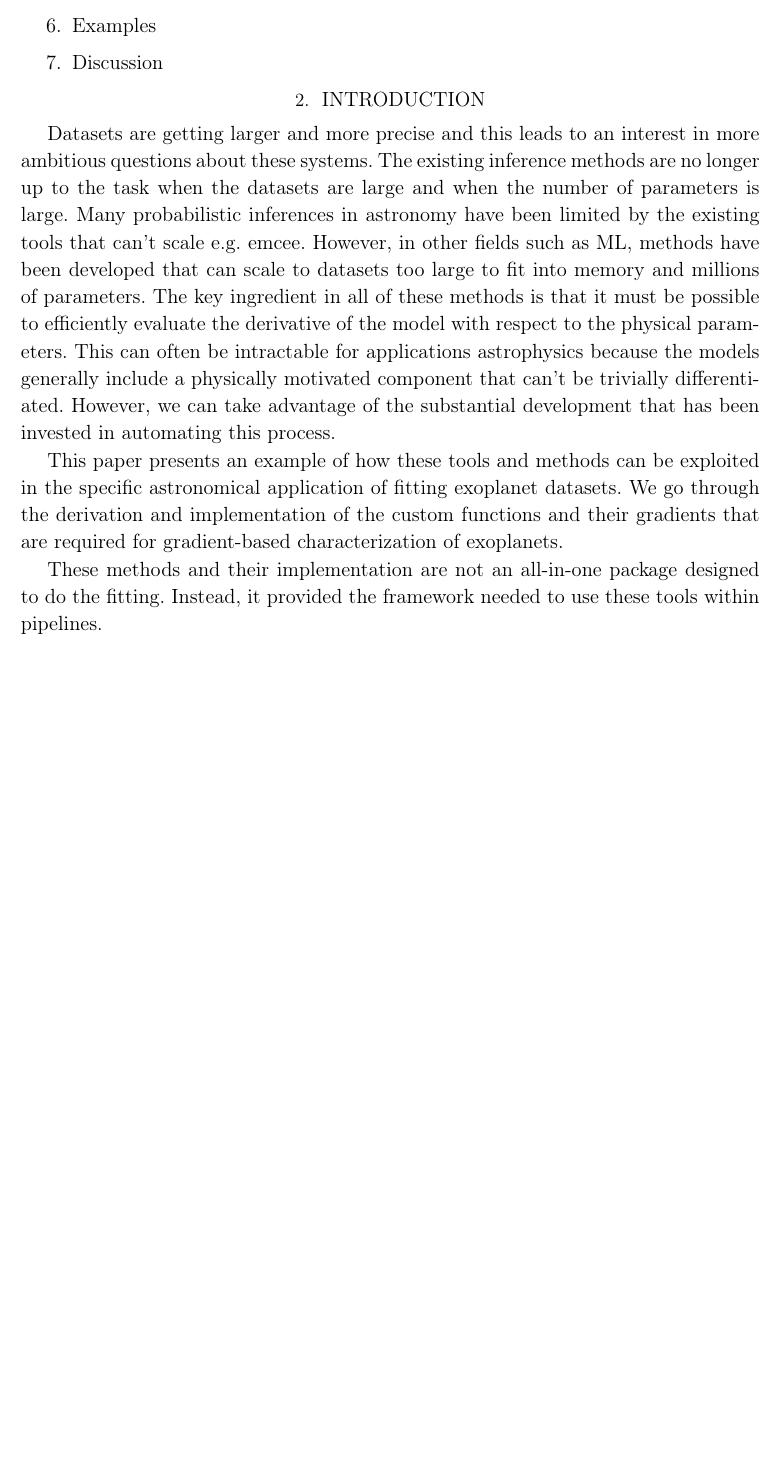
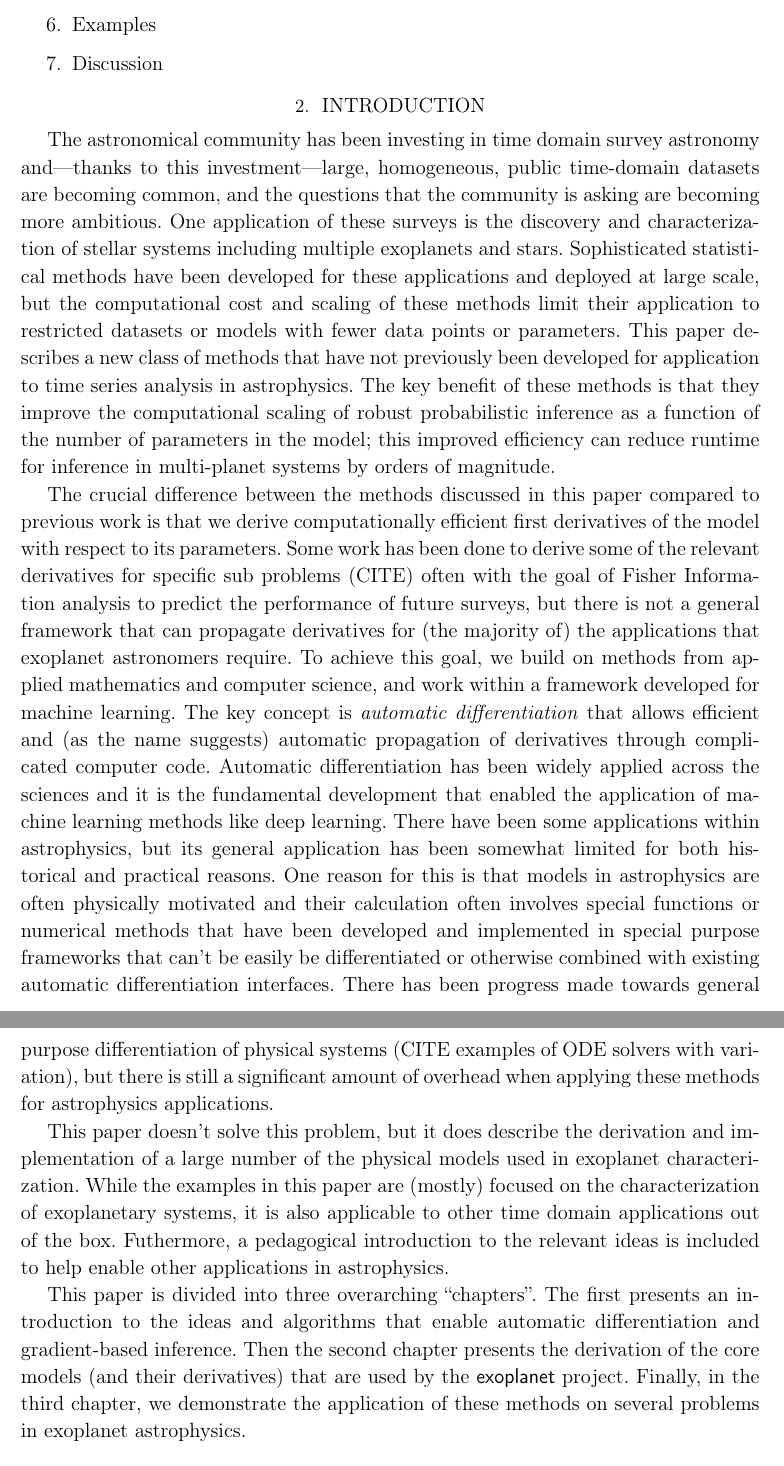
Before and after one commit to exoplanet-dev/paper, a LaTeX paper (exoplanet.tex): part of page 2 of 22 before the commit and two parts of pages 2 and 3 of 22 after it, the two joined at a grey line, cut so that both start at the same text, the shorter picture padded with empty space. Compiled offline with pdfLaTeX; a LaTeX package or settings file that is missing is left out.

Commit message:
writing party

```diff
--- a/exoplanet.tex
+++ b/exoplanet.tex
@@ -83,33 +83,40 @@ methods: statistical
 
 \section{Introduction}
 
-Datasets are getting larger and more precise and this leads to an interest in
-more ambitious questions about these systems.
-The existing inference methods are no longer up to the task when the datasets
-are large and when the number of parameters is large.
-Many probabilistic inferences in astronomy have been limited by the existing
-tools that can't scale e.g.\ emcee.
-However, in other fields such as ML, methods have been developed that can
-scale to datasets too large to fit into memory and millions of parameters.
-The key ingredient in all of these methods is that it must be possible to
-efficiently evaluate the derivative of the model with respect to the physical
-parameters.
-This can often be intractable for applications astrophysics because the models
-generally include a physically motivated component that can't be trivially
-differentiated.
-However, we can take advantage of the substantial development that has been
-invested in automating this process.
+The astronomical community has been investing in time domain survey astronomy and---thanks to this investment---large, homogeneous, public time-domain datasets are becoming common, and the questions that the community is asking are becoming more ambitious.
+One application of these surveys is the discovery and characterization of stellar systems including multiple exoplanets and stars.
+Sophisticated statistical methods have been developed for these applications and deployed at large scale, but the computational cost and scaling of these methods limit their application to restricted datasets or models with fewer data points or parameters.
+This paper describes a new class of methods that have not previously been developed for application to time series analysis in astrophysics.
+The key benefit of these methods is that they improve the computational scaling of robust probabilistic inference as a function of the number of parameters in the model; this improved efficiency can reduce runtime for inference in multi-planet systems by orders of magnitude.
 
-This paper presents an example of how these tools and methods can be
-exploited in the specific astronomical application of fitting exoplanet
-datasets.
-We go through the derivation and implementation of the custom functions and
-their gradients that are required for gradient-based characterization of
-exoplanets.
+The crucial difference between the methods discussed in this paper compared to previous work is that we derive computationally efficient first derivatives of the model with respect to its parameters.
+Some work has been done to derive some of the relevant derivatives for specific sub problems (CITE) often with the goal of Fisher Information analysis to predict the performance of future surveys, but there is not a general framework that can propagate derivatives for (the majority of) the applications that exoplanet astronomers require.
+To achieve this goal, we build on methods from applied mathematics and computer science, and work within a framework developed for machine learning.
+The key concept is \emph{automatic differentiation} that allows efficient and (as the name suggests) automatic propagation of derivatives through complicated computer code.
+Automatic differentiation has been widely applied across the sciences and it is the fundamental development that enabled the application of machine learning methods like deep learning.
+There have been some applications within astrophysics, but its general application has been somewhat limited for both historical and practical reasons.
+One reason for this is that models in astrophysics are often physically motivated and their calculation often involves special functions or numerical methods that have been developed and implemented in special purpose frameworks that can't be easily be differentiated or otherwise combined with existing automatic differentiation interfaces.
+There has been progress made towards general purpose differentiation of physical systems (CITE examples of ODE solvers with variation), but there is still a significant amount of overhead when applying these methods for astrophysics applications.
 
-These methods and their implementation are not an all-in-one package designed
-to do the fitting.
-Instead, it provided the framework needed to use these tools within pipelines.
+This paper doesn't solve this problem, but it does describe the derivation and implementation of a large number of the physical models used in exoplanet characterization.
+While the examples in this paper are (mostly) focused on the characterization of exoplanetary systems, it is also applicable to other time domain applications out of the box.
+Futhermore, a pedagogical introduction to the relevant ideas is included to help enable other applications in astrophysics.
+
+This paper is divided into three overarching ``chapters''.
+The first presents an introduction to the ideas and algorithms that enable automatic differentiation and gradient-based inference.
+Then the second chapter presents the derivation of the core models (and their derivatives) that are used by the \exoplanet\ project.
+Finally, in the third chapter, we demonstrate the application of these methods on several problems in exoplanet astrophysics.
+
+% This paper presents an example of how these tools and methods can be
+% exploited in the specific astronomical application of fitting exoplanet
+% datasets.
+% We go through the derivation and implementation of the custom functions and
+% their gradients that are required for gradient-based characterization of
+% exoplanets.
+
+% These methods and their implementation are not an all-in-one package designed
+% to do the fitting.
+% Instead, it provided the framework needed to use these tools within pipelines.
 
 \begin{figure}[htbp]
 \begin{centering}
```
